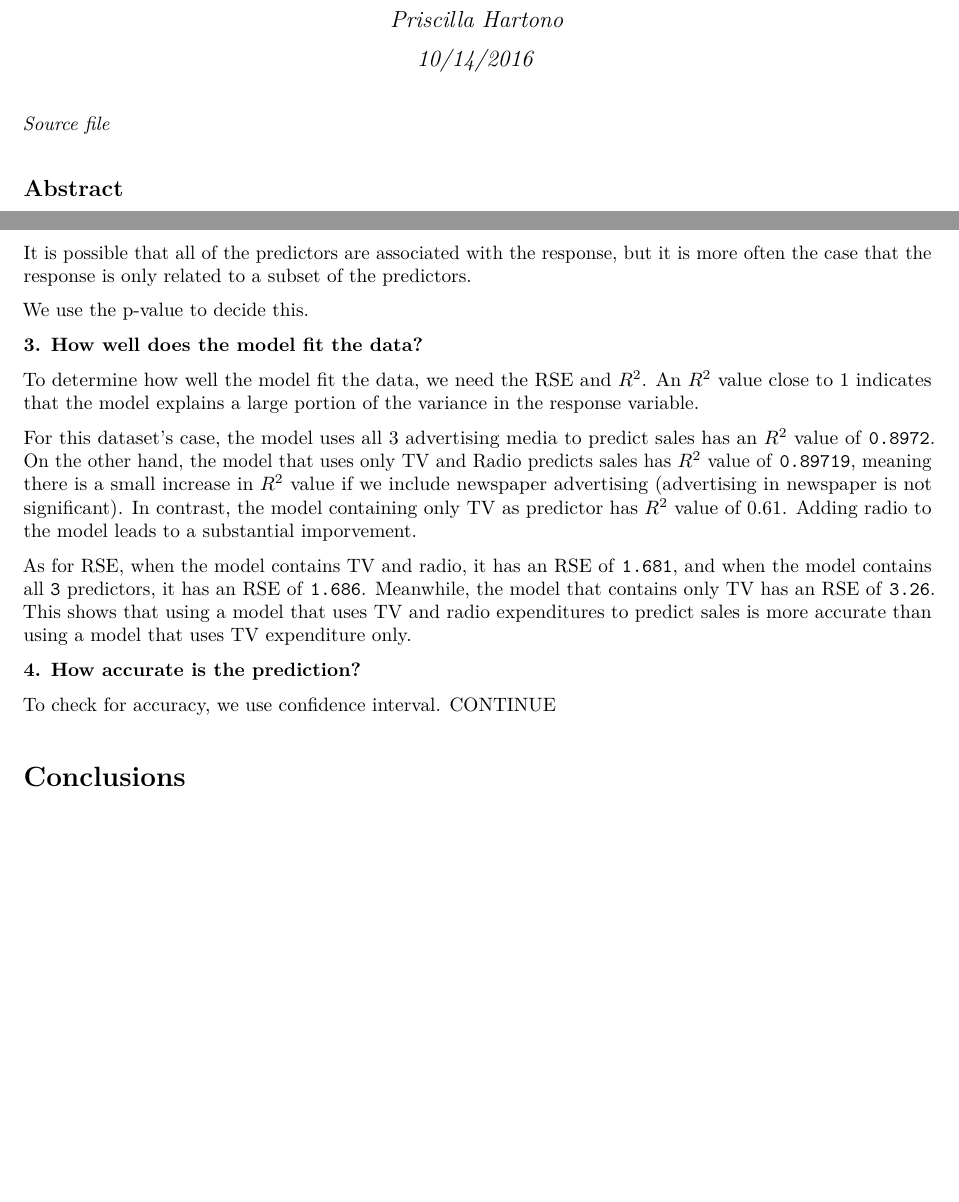
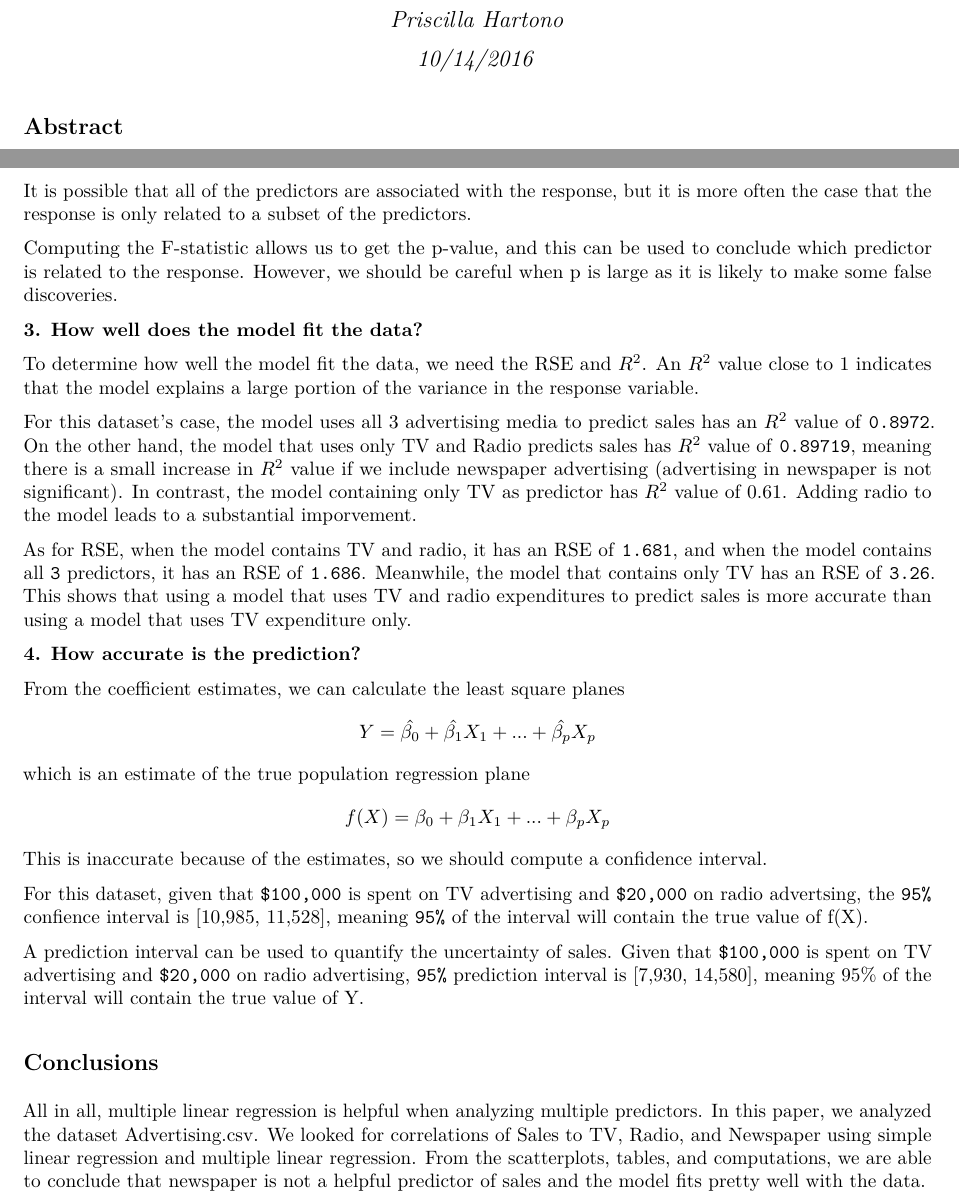
Before and after one commit to priscillahartono/stat159fall2016, an R Markdown document (HW3/report/report.Rmd): two parts of pages 1 and 9 of 9, joined at a grey line, cut so that both start at the same text, the shorter picture padded with empty space. The pictures show the output file HW3/report/report.pdf that the author committed with the source.

Commit message:
Finalized report.Rmd

````diff
--- a/HW3/report/report.Rmd
+++ b/HW3/report/report.Rmd
@@ -13,8 +13,9 @@ header-includes: \usepackage{float}
 ```{r include=FALSE}
 # Don't delete this chunk if you are using the DataComputing package
 ```
-*Source file*
+
 ```{r, results='asis', echo=FALSE}
+
 ```
 
 ## Abstract
@@ -174,7 +175,7 @@ For this dataset's case, since F-statistic is greater than `1`, it suggests that
 
 It is possible that all of the predictors are associated with the response, but it is more often the case that the response is only related to a subset of the predictors.
 
-We use the p-value to decide this.
+Computing the F-statistic allows us to get the p-value, and this can be used to conclude which predictor is related to the response. However, we should be careful when p is large as it is likely to make some false discoveries.
 
 **3. How well does the model fit the data?**
 
@@ -186,8 +187,17 @@ As for RSE, when the model contains TV and radio, it has an RSE of `1.681`, and
 
 **4. How accurate is the prediction?**
 
-To check for accuracy, we use confidence interval.
-CONTINUE
+From the coefficient estimates, we can calculate the least square planes
+$$Y = \hat{\beta_0} + \hat{\beta_1}X_1 + ... + \hat{\beta_p}X_p$$
+which is an estimate of the true population regression plane
+$$f(X) = \beta_0 + \beta_1X_1 + ... + \beta_pX_p$$
+This is inaccurate because of the estimates, so we should compute a confidence interval.
+
+For this dataset, given that `$100,000` is spent on TV advertising and `$20,000` on radio advertsing, the `95%` confience interval is [10,985, 11,528], meaning `95%` of the interval will contain the true value of f(X).
+
+A prediction interval can be used to quantify the uncertainty of sales. Given that `$100,000` is spent on TV advertising and `$20,000` on radio advertising, `95%` prediction interval is [7,930, 14,580], meaning 95% of the interval will contain the true value of Y.
 
 
-# Conclusions
+## Conclusions
+
+All in all, multiple linear regression is helpful when analyzing multiple predictors. In this paper, we analyzed the dataset Advertising.csv. We looked for correlations of Sales to TV, Radio, and Newspaper using simple linear regression and multiple linear regression. From the scatterplots, tables, and computations, we are able to conclude that newspaper is not a helpful predictor of sales and the model fits pretty well with the data.
````
Also changed, not shown: HW3/report/report.pdf.
